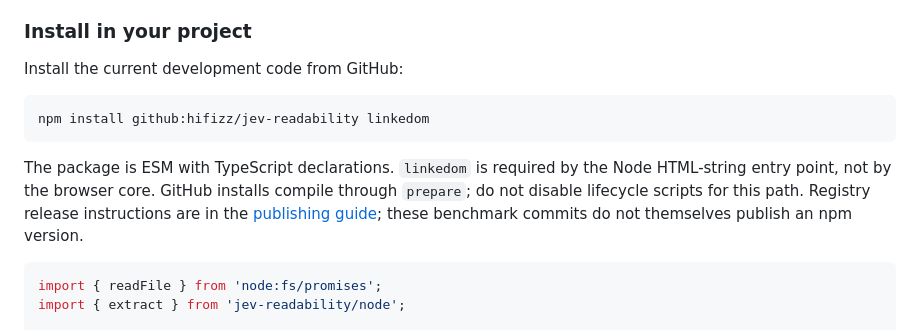
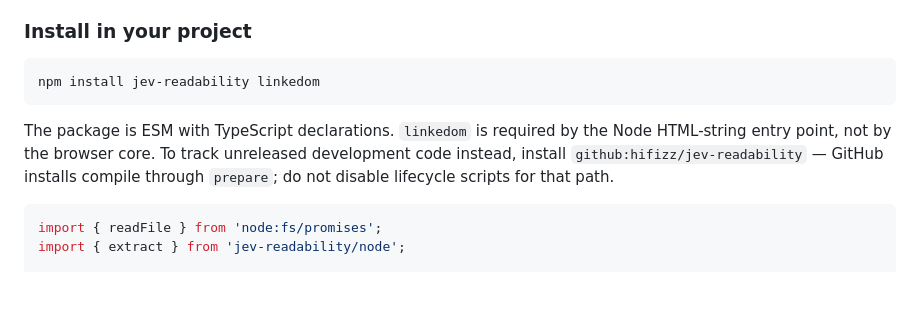
Before and after one commit to hifizz/jev-readability, a Markdown page: README.md, the part around the change. GitHub-like rendering; blank space fills up the shorter version.

Commit message:
docs: install from npm registry instead of GitHub
Generated with [Devin](https://devin.ai)

Co-Authored-By: Devin <158243242+devin-ai-integration[bot]@users.noreply.github.com>

````diff
--- a/README.md
+++ b/README.md
@@ -56,13 +56,11 @@ The default **local heuristic** is offline and makes no model calls. It is a dev
 
 ### Install in your project
 
-Install the current development code from GitHub:
-
 ```bash
-npm install github:hifizz/jev-readability linkedom
+npm install jev-readability linkedom
 ```
 
-The package is ESM with TypeScript declarations. `linkedom` is required by the Node HTML-string entry point, not by the browser core. GitHub installs compile through `prepare`; do not disable lifecycle scripts for this path. Registry release instructions are in the [publishing guide](https://github.com/hifizz/jev-readability/blob/main/docs/PUBLISHING.md); these benchmark commits do not themselves publish an npm version.
+The package is ESM with TypeScript declarations. `linkedom` is required by the Node HTML-string entry point, not by the browser core. To track unreleased development code instead, install `github:hifizz/jev-readability` — GitHub installs compile through `prepare`; do not disable lifecycle scripts for that path.
 
 ```js
 import { readFile } from 'node:fs/promises';
````
Also changed, not shown: README.zh-CN.md (+2 -4 lines).
